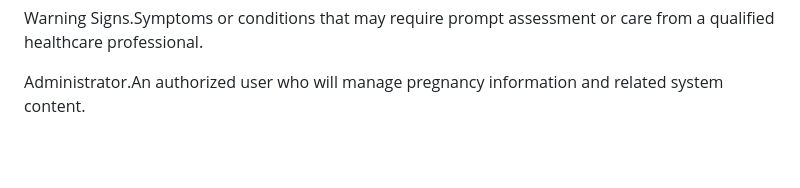
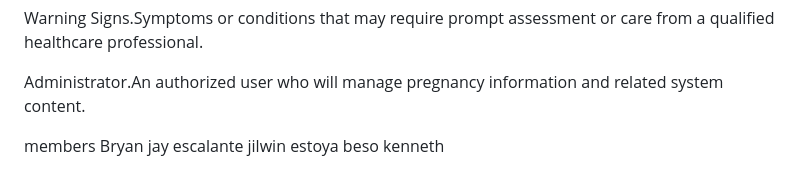
Before and after one commit to takiromba/BSIT3A-DJANGO-CONVERSATIONAL-PREGNANCY-INFORMATION-ASSISTANT, a Markdown page: README.md, the part around the change. GitHub-like rendering; blank space fills up the shorter version.

Commit message:
Add team members to README

```diff
--- a/README.md
+++ b/README.md
@@ -123,3 +123,9 @@ Pregnancy Profile.The section of the system where a registered user will enter a
 Warning Signs.Symptoms or conditions that may require prompt assessment or care from a qualified healthcare professional.
 
 Administrator.An authorized user who will manage pregnancy information and related system content.
+
+
+members
+Bryan jay escalante
+jilwin estoya
+beso kenneth
```
